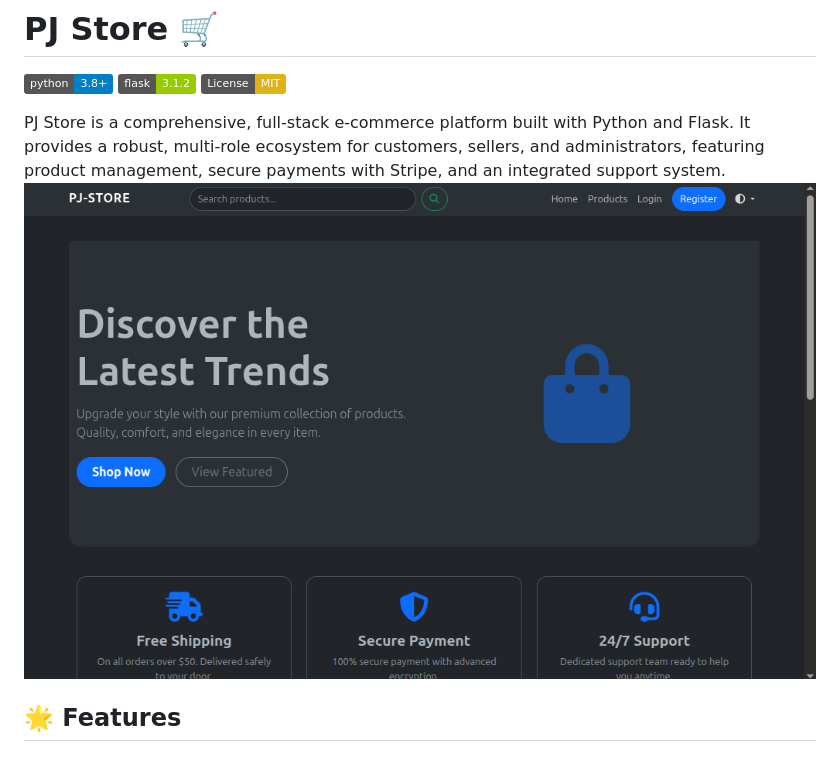
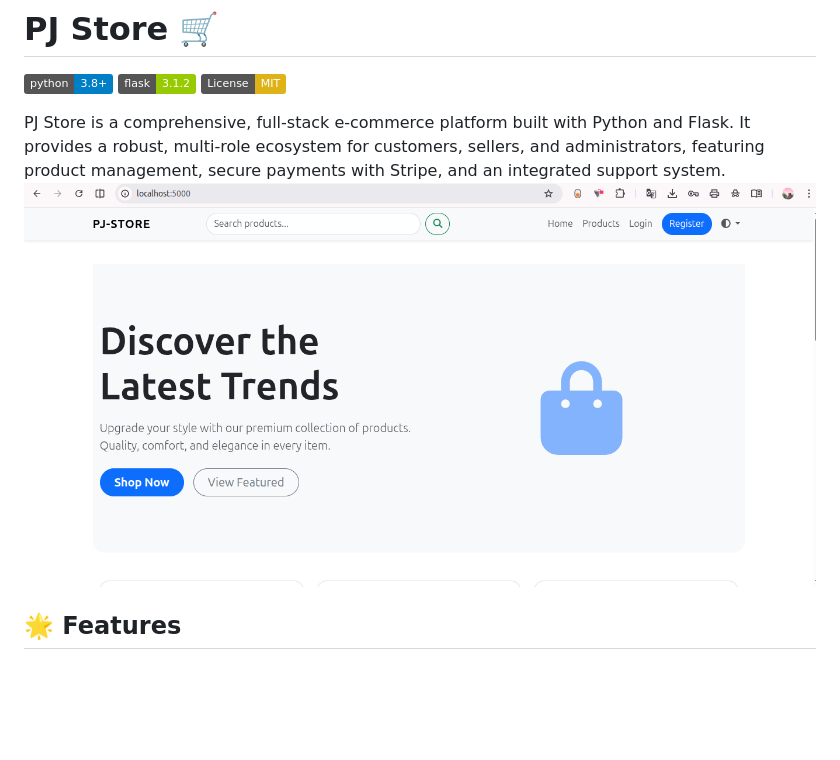
Before and after one commit to Aaron-pweb/PJ-Store-Flask, a Markdown page: README.md, the part around the change. GitHub-like rendering; badges without logos; blank space fills up the shorter version.

```diff
--- a/README.md
+++ b/README.md
@@ -5,7 +5,8 @@
 [![License: MIT](https://img.shields.io/badge/License-MIT-yellow.svg)](https://opensource.org/licenses/MIT)
 
 PJ Store is a comprehensive, full-stack e-commerce platform built with Python and Flask. It provides a robust, multi-role ecosystem for customers, sellers, and administrators, featuring product management, secure payments with Stripe, and an integrated support system.
-![Alt text](./imgs/img1.png)
+![Alt text](./imgs/imgg.png)
+
 
 ## 🌟 Features
 
```
